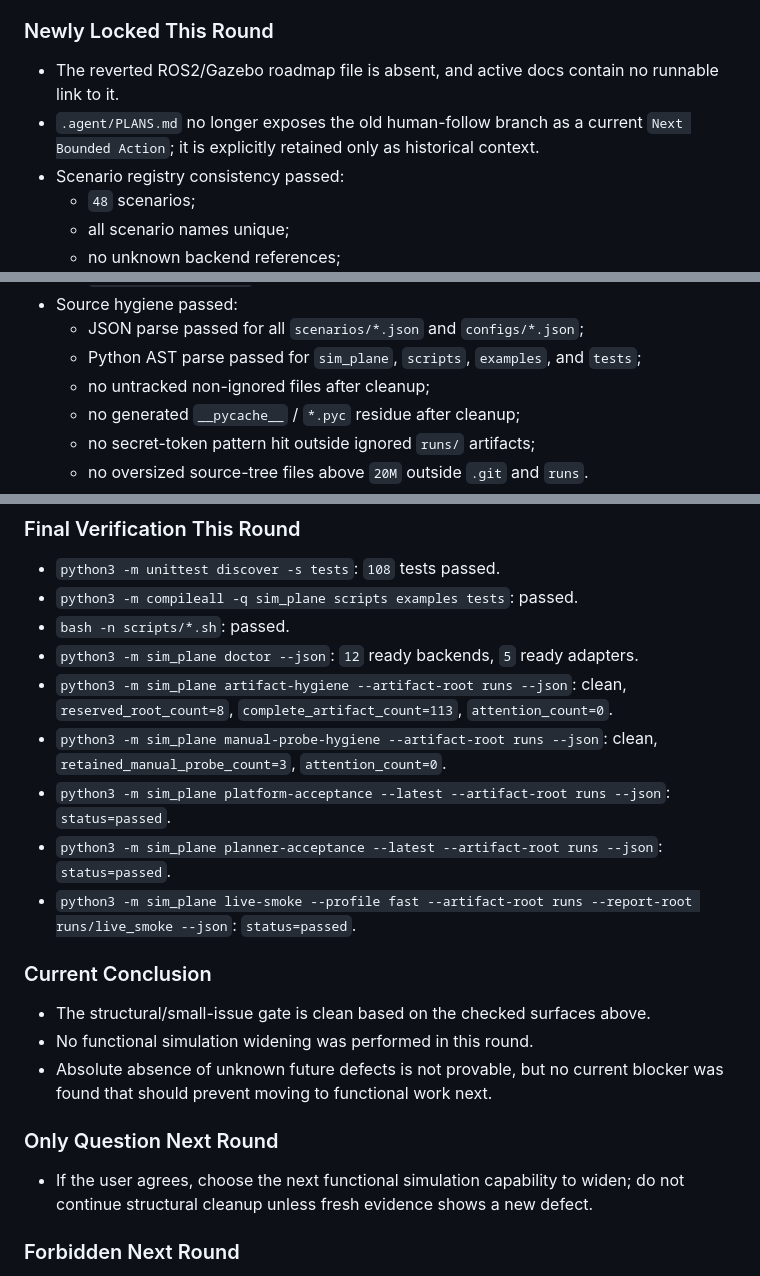
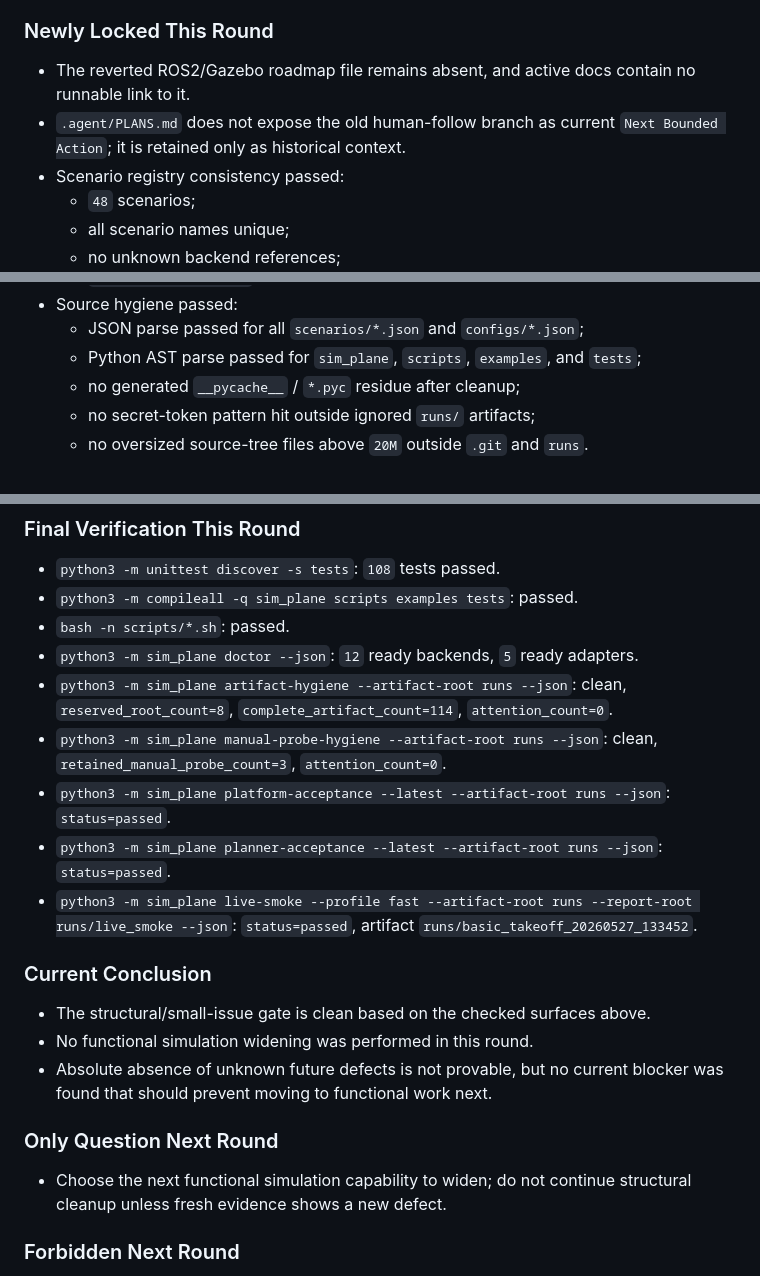
Before and after one commit to KWM925-ui/sim_plane, a Markdown page: .supervisor/supervisor_ledger.md, 3 parts joined by grey strips. Rendered like a GitHub page.

Commit message:
Refresh structural hygiene gate

```diff
--- a/.supervisor/supervisor_ledger.md
+++ b/.supervisor/supervisor_ledger.md
@@ -1014,10 +1014,10 @@ true:
 
 ### Newly Locked This Round
 
-- The reverted ROS2/Gazebo roadmap file is absent, and active docs contain no
-  runnable link to it.
-- `.agent/PLANS.md` no longer exposes the old human-follow branch as a current
-  `Next Bounded Action`; it is explicitly retained only as historical context.
+- The reverted ROS2/Gazebo roadmap file remains absent, and active docs contain
+  no runnable link to it.
+- `.agent/PLANS.md` does not expose the old human-follow branch as current
+  `Next Bounded Action`; it is retained only as historical context.
 - Scenario registry consistency passed:
   - `48` scenarios;
   - all scenario names unique;
@@ -1032,7 +1032,6 @@ true:
 - Source hygiene passed:
   - JSON parse passed for all `scenarios/*.json` and `configs/*.json`;
   - Python AST parse passed for `sim_plane`, `scripts`, `examples`, and `tests`;
-  - no untracked non-ignored files after cleanup;
   - no generated `__pycache__` / `*.pyc` residue after cleanup;
   - no secret-token pattern hit outside ignored `runs/` artifacts;
   - no oversized source-tree files above `20M` outside `.git` and `runs`.
@@ -1049,7 +1048,7 @@ true:
 - `bash -n scripts/*.sh`: passed.
 - `python3 -m sim_plane doctor --json`: `12` ready backends, `5` ready adapters.
 - `python3 -m sim_plane artifact-hygiene --artifact-root runs --json`: clean,
-  `reserved_root_count=8`, `complete_artifact_count=113`,
+  `reserved_root_count=8`, `complete_artifact_count=114`,
   `attention_count=0`.
 - `python3 -m sim_plane manual-probe-hygiene --artifact-root runs --json`:
   clean, `retained_manual_probe_count=3`, `attention_count=0`.
@@ -1058,7 +1057,7 @@ true:
 - `python3 -m sim_plane planner-acceptance --latest --artifact-root runs --json`:
   `status=passed`.
 - `python3 -m sim_plane live-smoke --profile fast --artifact-root runs --report-root runs/live_smoke --json`:
-  `status=passed`.
+  `status=passed`, artifact `runs/basic_takeoff_20260527_133452`.
 
 ### Current Conclusion
 
@@ -1069,8 +1068,8 @@ true:
 
 ### Only Question Next Round
 
-- If the user agrees, choose the next functional simulation capability to widen;
-  do not continue structural cleanup unless fresh evidence shows a new defect.
+- Choose the next functional simulation capability to widen; do not continue
+  structural cleanup unless fresh evidence shows a new defect.
 
 ### Forbidden Next Round
 
```
